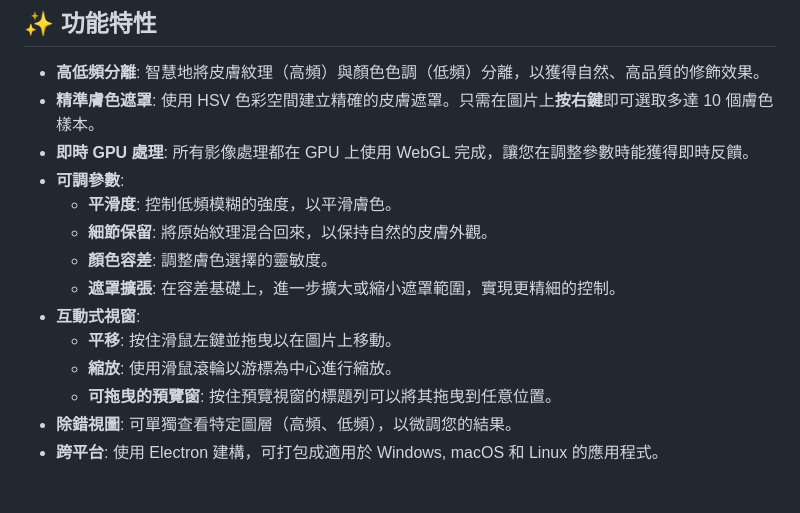
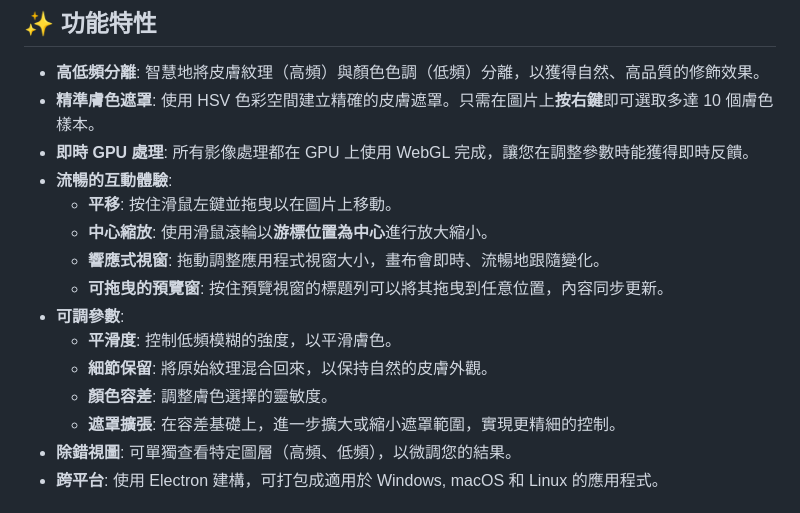
Before and after one commit to EddyKuo/skin-retouch, a Markdown page: README.md, the part around the change. GitHub-like rendering.

```diff
--- a/README.md
+++ b/README.md
@@ -9,15 +9,16 @@
 - **高低頻分離**: 智慧地將皮膚紋理（高頻）與顏色色調（低頻）分離，以獲得自然、高品質的修飾效果。
 - **精準膚色遮罩**: 使用 HSV 色彩空間建立精確的皮膚遮罩。只需在圖片上**按右鍵**即可選取多達 10 個膚色樣本。
 - **即時 GPU 處理**: 所有影像處理都在 GPU 上使用 WebGL 完成，讓您在調整參數時能獲得即時反饋。
+- **流暢的互動體驗**:
+    - **平移**: 按住滑鼠左鍵並拖曳以在圖片上移動。
+    - **中心縮放**: 使用滑鼠滾輪以**游標位置為中心**進行放大縮小。
+    - **響應式視窗**: 拖動調整應用程式視窗大小，畫布會即時、流暢地跟隨變化。
+    - **可拖曳的預覽窗**: 按住預覽視窗的標題列可以將其拖曳到任意位置，內容同步更新。
 - **可調參數**:
     - **平滑度**: 控制低頻模糊的強度，以平滑膚色。
     - **細節保留**: 將原始紋理混合回來，以保持自然的皮膚外觀。
     - **顏色容差**: 調整膚色選擇的靈敏度。
     - **遮罩擴張**: 在容差基礎上，進一步擴大或縮小遮罩範圍，實現更精細的控制。
-- **互動式視窗**:
-    - **平移**: 按住滑鼠左鍵並拖曳以在圖片上移動。
-    - **縮放**: 使用滑鼠滾輪以游標為中心進行縮放。
-    - **可拖曳的預覽窗**: 按住預覽視窗的標題列可以將其拖曳到任意位置。
 - **除錯視圖**: 可單獨查看特定圖層（高頻、低頻），以微調您的結果。
 - **跨平台**: 使用 Electron 建構，可打包成適用於 Windows, macOS 和 Linux 的應用程式。
 
```
Also changed, not shown: DESIGN.md (+36 -15 lines).
